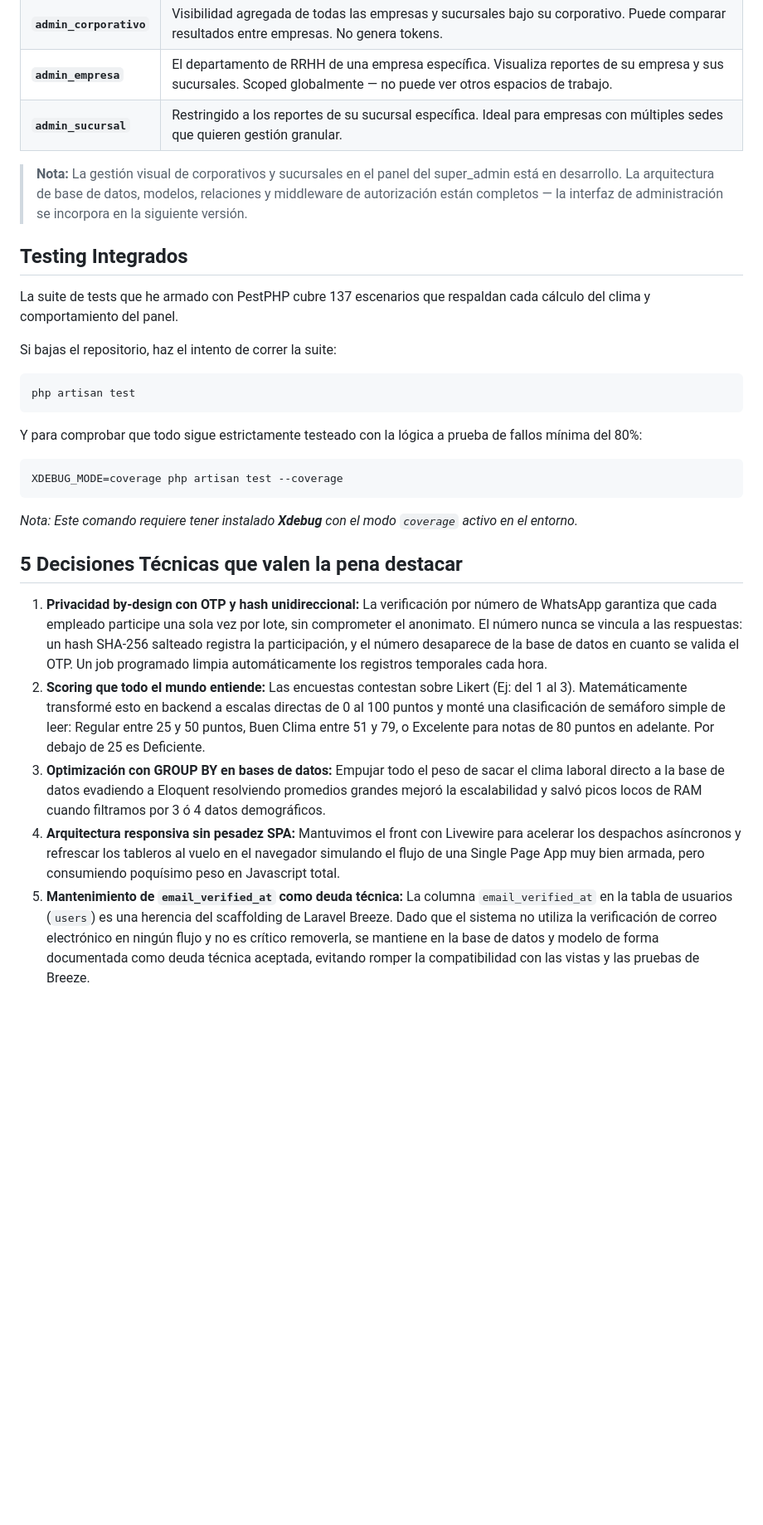
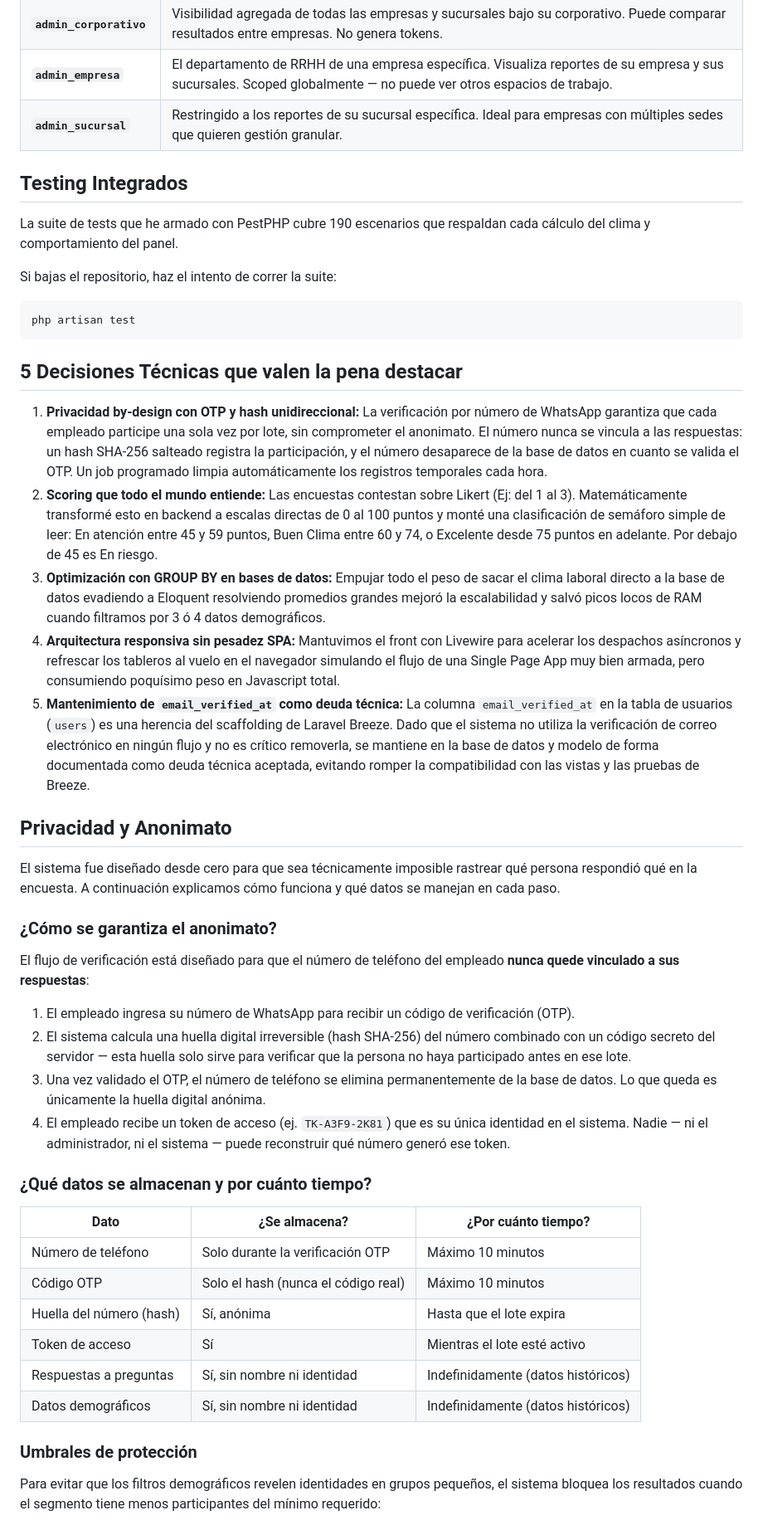
Before and after one commit to arrilive/encuesta-clima-laboral, a Markdown page: README.md, the part around one of its changes. Shown at 83% size. Drawn GitHub-style; blank space fills up the shorter version.

Commit message:
docs(privacy): documentar pilares de anonimato, umbrales y riesgos aceptados en README

````diff
--- a/README.md
+++ b/README.md
@@ -89,31 +89,48 @@ Poner a rodar este repo en local te tomará solo un par de minutos, si ya tienes
 | **`admin_empresa`** | El departamento de RRHH de una empresa específica. Visualiza reportes de su empresa y sus sucursales. Scoped globalmente — no puede ver otros espacios de trabajo. |
 | **`admin_sucursal`** | Restringido a los reportes de su sucursal específica. Ideal para empresas con múltiples sedes que quieren gestión granular. |
 
-> **Nota:** La gestión visual de corporativos y sucursales en el
-> panel del super_admin está en desarrollo. La arquitectura de
-> base de datos, modelos, relaciones y middleware de autorización
-> están completos — la interfaz de administración se incorpora
-> en la siguiente versión.
-
 ## Testing Integrados
 
-La suite de tests que he armado con PestPHP cubre 137 escenarios que respaldan cada cálculo del clima y comportamiento del panel.
+La suite de tests que he armado con PestPHP cubre 190 escenarios que respaldan cada cálculo del clima y comportamiento del panel.
 
 Si bajas el repositorio, haz el intento de correr la suite:
 ```bash
 php artisan test
 ```
 
-Y para comprobar que todo sigue estrictamente testeado con la lógica a prueba de fallos mínima del 80%:
-```bash
-XDEBUG_MODE=coverage php artisan test --coverage
-```
-*Nota: Este comando requiere tener instalado **Xdebug** con el modo `coverage` activo en el entorno.*
-
 ## 5 Decisiones Técnicas que valen la pena destacar
 
 1. **Privacidad by-design con OTP y hash unidireccional:** La verificación por número de WhatsApp garantiza que cada empleado participe una sola vez por lote, sin comprometer el anonimato. El número nunca se vincula a las respuestas: un hash SHA-256 salteado registra la participación, y el número desaparece de la base de datos en cuanto se valida el OTP. Un job programado limpia automáticamente los registros temporales cada hora.
-2. **Scoring que todo el mundo entiende:** Las encuestas contestan sobre Likert (Ej: del 1 al 3). Matemáticamente transformé esto en backend a escalas directas de 0 al 100 puntos y monté una clasificación de semáforo simple de leer: Regular entre 25 y 50 puntos, Buen Clima entre 51 y 79, o Excelente para notas de 80 puntos en adelante. Por debajo de 25 es Deficiente.
+2. **Scoring que todo el mundo entiende:** Las encuestas contestan sobre Likert (Ej: del 1 al 3). Matemáticamente transformé esto en backend a escalas directas de 0 al 100 puntos y monté una clasificación de semáforo simple de leer: En atención entre 45 y 59 puntos, Buen Clima entre 60 y 74, o Excelente desde 75 puntos en adelante. Por debajo de 45 es En riesgo.
 3. **Optimización con GROUP BY en bases de datos:** Empujar todo el peso de sacar el clima laboral directo a la base de datos evadiendo a Eloquent resolviendo promedios grandes mejoró la escalabilidad y salvó picos locos de RAM cuando filtramos por 3 ó 4 datos demográficos.
 4. **Arquitectura responsiva sin pesadez SPA:** Mantuvimos el front con Livewire para acelerar los despachos asíncronos y refrescar los tableros al vuelo en el navegador simulando el flujo de una Single Page App muy bien armada, pero consumiendo poquísimo peso en Javascript total.
 5. **Mantenimiento de `email_verified_at` como deuda técnica:** La columna `email_verified_at` en la tabla de usuarios (`users`) es una herencia del scaffolding de Laravel Breeze. Dado que el sistema no utiliza la verificación de correo electrónico en ningún flujo y no es crítico removerla, se mantiene en la base de datos y modelo de forma documentada como deuda técnica aceptada, evitando romper la compatibilidad con las vistas y las pruebas de Breeze.
+
+## Privacidad y Anonimato
+
+El sistema fue diseñado desde cero para que sea técnicamente imposible rastrear qué persona respondió qué en la encuesta. A continuación explicamos cómo funciona y qué datos se manejan en cada paso.
+
+### ¿Cómo se garantiza el anonimato?
+
+El flujo de verificación está diseñado para que el número de teléfono del empleado **nunca quede vinculado a sus respuestas**:
+
+1. El empleado ingresa su número de WhatsApp para recibir un código de verificación (OTP).
+2. El sistema calcula una huella digital irreversible (hash SHA-256) del número combinado con un código secreto del servidor — esta huella solo sirve para verificar que la persona no haya participado antes en ese lote.
+3. Una vez validado el OTP, el número de teléfono se elimina permanentemente de la base de datos. Lo que queda es únicamente la huella digital anónima.
+4. El empleado recibe un token de acceso (ej. `TK-A3F9-2K81`) que es su única identidad en el sistema. Nadie — ni el administrador, ni el sistema — puede reconstruir qué número generó ese token.
+
+### ¿Qué datos se almacenan y por cuánto tiempo?
+
+| Dato | ¿Se almacena? | ¿Por cuánto tiempo? |
+|---|---|---|
+| Número de teléfono | Solo durante la verificación OTP | Máximo 10 minutos |
+| Código OTP | Solo el hash (nunca el código real) | Máximo 10 minutos |
+| Huella del número (hash) | Sí, anónima | Hasta que el lote expira |
+| Token de acceso | Sí | Mientras el lote esté activo |
+| Respuestas a preguntas | Sí, sin nombre ni identidad | Indefinidamente (datos históricos) |
+| Datos demográficos | Sí, sin nombre ni identidad | Indefinidamente (datos históricos) |
+
+### Umbrales de protección
+
+Para evitar que los filtros demográficos revelen identidades en grupos pequeños, el sistema bloquea los resultados cuando el segmento tiene menos participantes del mínimo requerido:
+
````
Also changed, not shown: other parts of README.md (+14 -2 lines).
